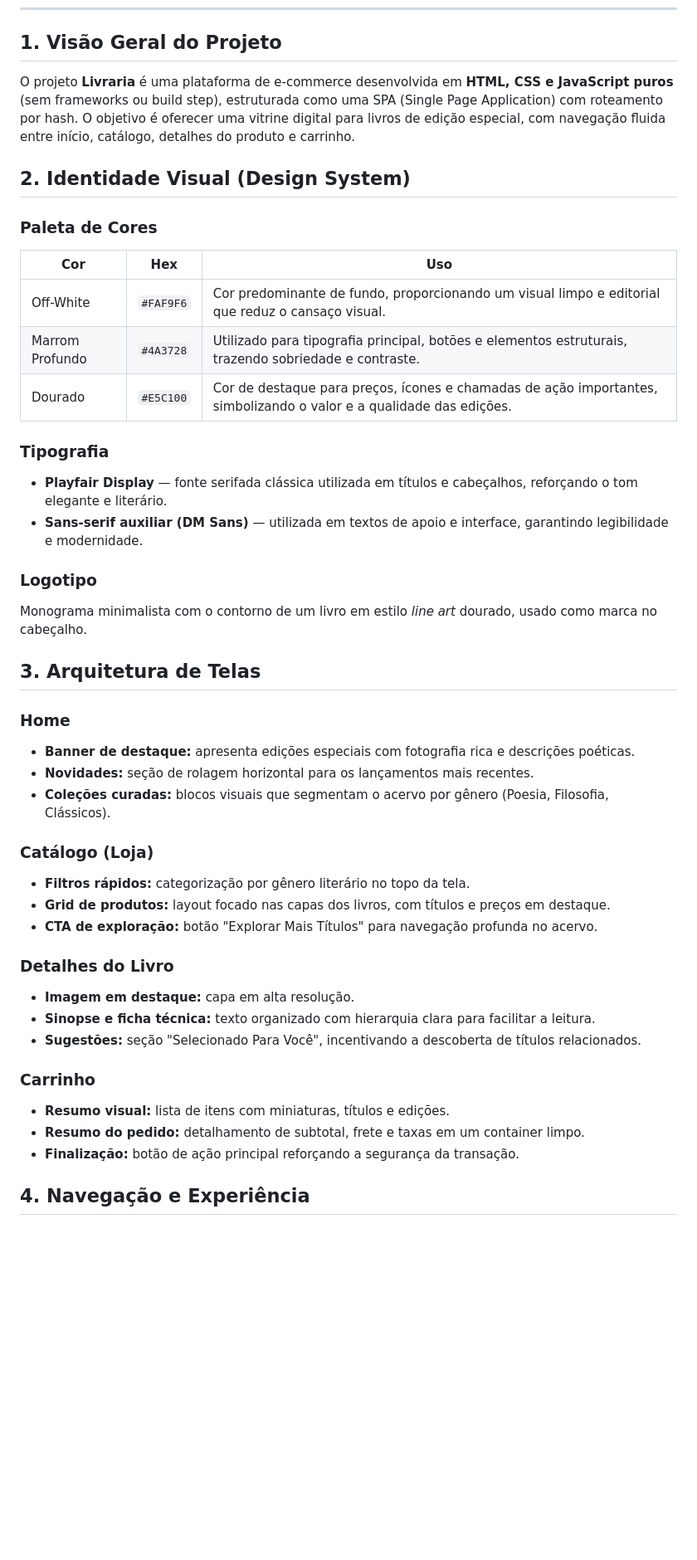
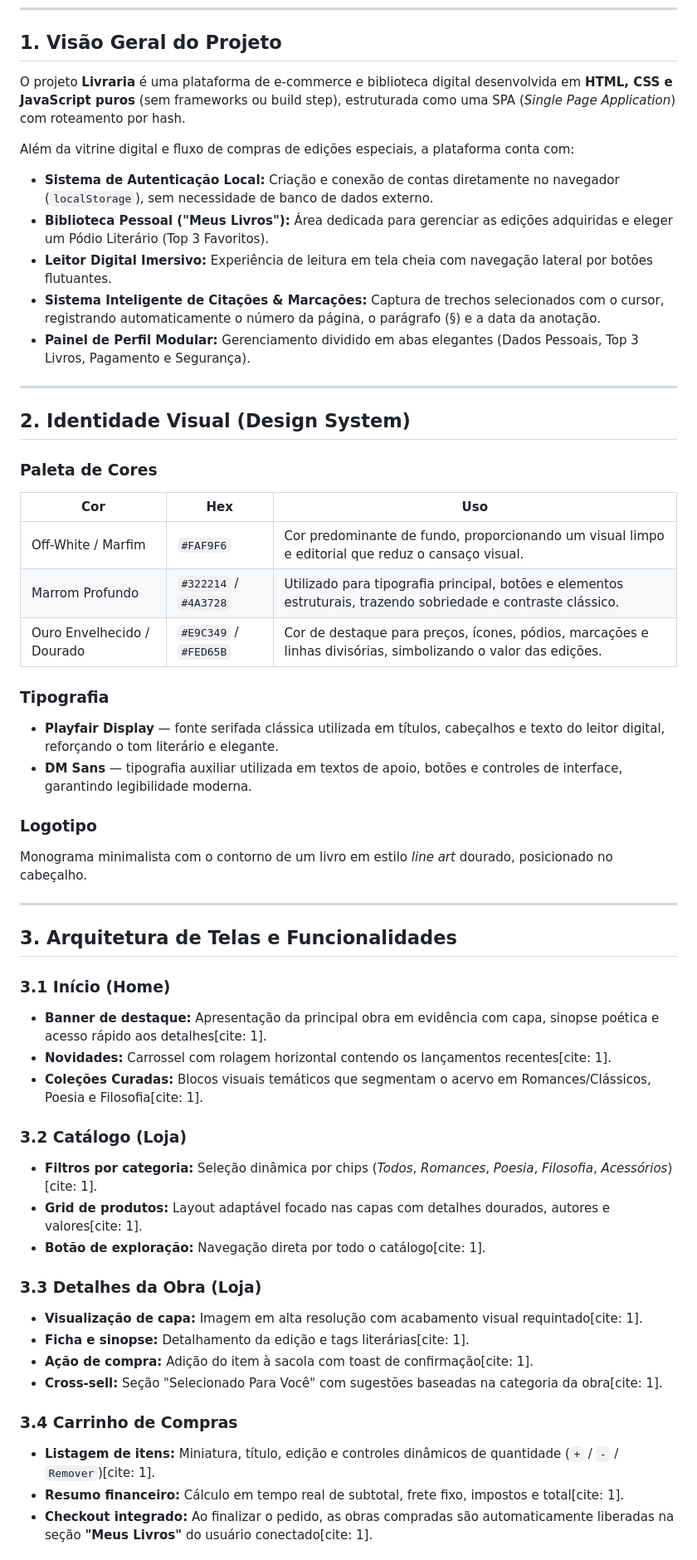
Before and after one commit to nicollylemos/LivrariaDevOps, a Markdown page: README.md, the part around one of its changes. Shown at 83% size. GitHub-like rendering; blank space fills up the shorter version.

```diff
--- a/README.md
+++ b/README.md
@@ -9,7 +9,16 @@ E-commerce de livros focado em edições de colecionador e curadoria literária.
 
 ## 1. Visão Geral do Projeto
 
-O projeto **Livraria** é uma plataforma de e-commerce desenvolvida em **HTML, CSS e JavaScript puros** (sem frameworks ou build step), estruturada como uma SPA (Single Page Application) com roteamento por hash. O objetivo é oferecer uma vitrine digital para livros de edição especial, com navegação fluida entre início, catálogo, detalhes do produto e carrinho.
+O projeto **Livraria** é uma plataforma de e-commerce e biblioteca digital desenvolvida em **HTML, CSS e JavaScript puros** (sem frameworks ou build step), estruturada como uma SPA (*Single Page Application*) com roteamento por hash.
+
+Além da vitrine digital e fluxo de compras de edições especiais, a plataforma conta com:
+- **Sistema de Autenticação Local:** Criação e conexão de contas diretamente no navegador (`localStorage`), sem necessidade de banco de dados externo.
+- **Biblioteca Pessoal ("Meus Livros"):** Área dedicada para gerenciar as edições adquiridas e eleger um Pódio Literário (Top 3 Favoritos).
+- **Leitor Digital Imersivo:** Experiência de leitura em tela cheia com navegação lateral por botões flutuantes.
+- **Sistema Inteligente de Citações & Marcações:** Captura de trechos selecionados com o cursor, registrando automaticamente o número da página, o parágrafo (§) e a data da anotação.
+- **Painel de Perfil Modular:** Gerenciamento dividido em abas elegantes (Dados Pessoais, Top 3 Livros, Pagamento e Segurança).
+
+---
 
 ## 2. Identidade Visual (Design System)
 
@@ -17,40 +26,41 @@ O projeto **Livraria** é uma plataforma de e-commerce desenvolvida em **HTML, C
 
 | Cor | Hex | Uso |
 |---|---|---|
-| Off-White | `#FAF9F6` | Cor predominante de fundo, proporcionando um visual limpo e editorial que reduz o cansaço visual. |
-| Marrom Profundo | `#4A3728` | Utilizado para tipografia principal, botões e elementos estruturais, trazendo sobriedade e contraste. |
-| Dourado | `#E5C100` | Cor de destaque para preços, ícones e chamadas de ação importantes, simbolizando o valor e a qualidade das edições. |
+| Off-White / Marfim | `#FAF9F6` | Cor predominante de fundo, proporcionando um visual limpo e editorial que reduz o cansaço visual. |
+| Marrom Profundo | `#322214` / `#4A3728` | Utilizado para tipografia principal, botões e elementos estruturais, trazendo sobriedade e contraste clássico. |
+| Ouro Envelhecido / Dourado | `#E9C349` / `#FED65B` | Cor de destaque para preços, ícones, pódios, marcações e linhas divisórias, simbolizando o valor das edições. |
 
 ### Tipografia
 
-- **Playfair Display** — fonte serifada clássica utilizada em títulos e cabeçalhos, reforçando o tom elegante e literário.
-- **Sans-serif auxiliar (DM Sans)** — utilizada em textos de apoio e interface, garantindo legibilidade e modernidade.
+- **Playfair Display** — fonte serifada clássica utilizada em títulos, cabeçalhos e texto do leitor digital, reforçando o tom literário e elegante.
+- **DM Sans** — tipografia auxiliar utilizada em textos de apoio, botões e controles de interface, garantindo legibilidade moderna.
 
 ### Logotipo
 
-Monograma minimalista com o contorno de um livro em estilo *line art* dourado, usado como marca no cabeçalho.
+Monograma minimalista com o contorno de um livro em estilo *line art* dourado, posicionado no cabeçalho.
 
-## 3. Arquitetura de Telas
+---
 
-### Home
-- **Banner de destaque:** apresenta edições especiais com fotografia rica e descrições poéticas.
-- **Novidades:** seção de rolagem horizontal para os lançamentos mais recentes.
-- **Coleções curadas:** blocos visuais que segmentam o acervo por gênero (Poesia, Filosofia, Clássicos).
+## 3. Arquitetura de Telas e Funcionalidades
 
-### Catálogo (Loja)
-- **Filtros rápidos:** categorização por gênero literário no topo da tela.
-- **Grid de produtos:** layout focado nas capas dos livros, com títulos e preços em destaque.
-- **CTA de exploração:** botão "Explorar Mais Títulos" para navegação profunda no acervo.
+### 3.1 Início (Home)
+- **Banner de destaque:** Apresentação da principal obra em evidência com capa, sinopse poética e acesso rápido aos detalhes[cite: 1].
+- **Novidades:** Carrossel com rolagem horizontal contendo os lançamentos recentes[cite: 1].
+- **Coleções Curadas:** Blocos visuais temáticos que segmentam o acervo em Romances/Clássicos, Poesia e Filosofia[cite: 1].
 
-### Detalhes do Livro
-- **Imagem em destaque:** capa em alta resolução.
-- **Sinopse e ficha técnica:** texto organizado com hierarquia clara para facilitar a leitura.
-- **Sugestões:** seção "Selecionado Para Você", incentivando a descoberta de títulos relacionados.
+### 3.2 Catálogo (Loja)
+- **Filtros por categoria:** Seleção dinâmica por chips (*Todos*, *Romances*, *Poesia*, *Filosofia*, *Acessórios*)[cite: 1].
+- **Grid de produtos:** Layout adaptável focado nas capas com detalhes dourados, autores e valores[cite: 1].
+- **Botão de exploração:** Navegação direta por todo o catálogo[cite: 1].
 
-### Carrinho
-- **Resumo visual:** lista de itens com miniaturas, títulos e edições.
-- **Resumo do pedido:** detalhamento de subtotal, frete e taxas em um container limpo.
-- **Finalização:** botão de ação principal reforçando a segurança da transação.
+### 3.3 Detalhes da Obra (Loja)
+- **Visualização de capa:** Imagem em alta resolução com acabamento visual requintado[cite: 1].
+- **Ficha e sinopse:** Detalhamento da edição e tags literárias[cite: 1].
+- **Ação de compra:** Adição do item à sacola com toast de confirmação[cite: 1].
+- **Cross-sell:** Seção "Selecionado Para Você" com sugestões baseadas na categoria da obra[cite: 1].
 
-## 4. Navegação e Experiência
+### 3.4 Carrinho de Compras
+- **Listagem de itens:** Miniatura, título, edição e controles dinâmicos de quantidade (`+` / `-` / `Remover`)[cite: 1].
+- **Resumo financeiro:** Cálculo em tempo real de subtotal, frete fixo, impostos e total[cite: 1].
+- **Checkout integrado:** Ao finalizar o pedido, as obras compradas são automaticamente liberadas na seção **"Meus Livros"** do usuário conectado[cite: 1].
 
```
Also changed, not shown: other parts of README.md (+77 -12 lines).
